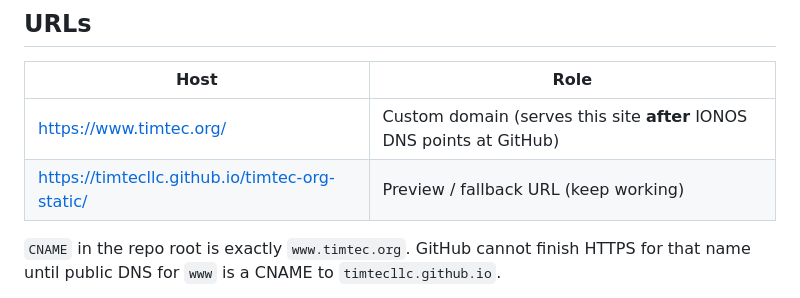
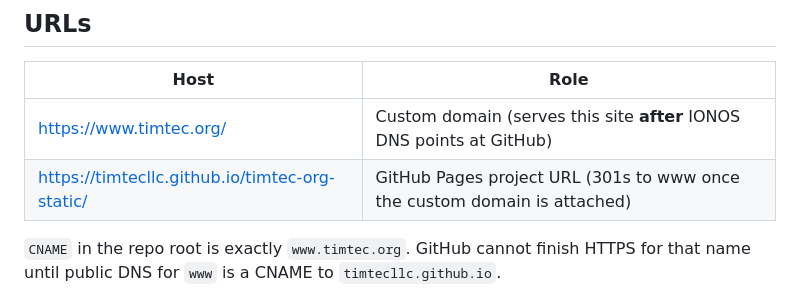
Before and after one commit to TimTecLLC/timtec-org-static, a Markdown page: README.md, the part around the change. Rendered like a GitHub page.

```diff
--- a/README.md
+++ b/README.md
@@ -11,7 +11,7 @@ Cutover plan, GitHub Pages records, and rollback A/AAAA values: **[docs/MIGRATIO
 | Host | Role |
 | --- | --- |
 | https://www.timtec.org/ | Custom domain (serves this site **after** IONOS DNS points at GitHub) |
-| https://timtecllc.github.io/timtec-org-static/ | Preview / fallback URL (keep working) |
+| https://timtecllc.github.io/timtec-org-static/ | GitHub Pages project URL (301s to www once the custom domain is attached) |
 
 `CNAME` in the repo root is exactly `www.timtec.org`. GitHub cannot finish HTTPS for that name until public DNS for `www` is a CNAME to `timtecllc.github.io`.
 
```
Also changed, not shown: docs/MIGRATION-IONOS.md (+7 -6 lines).
